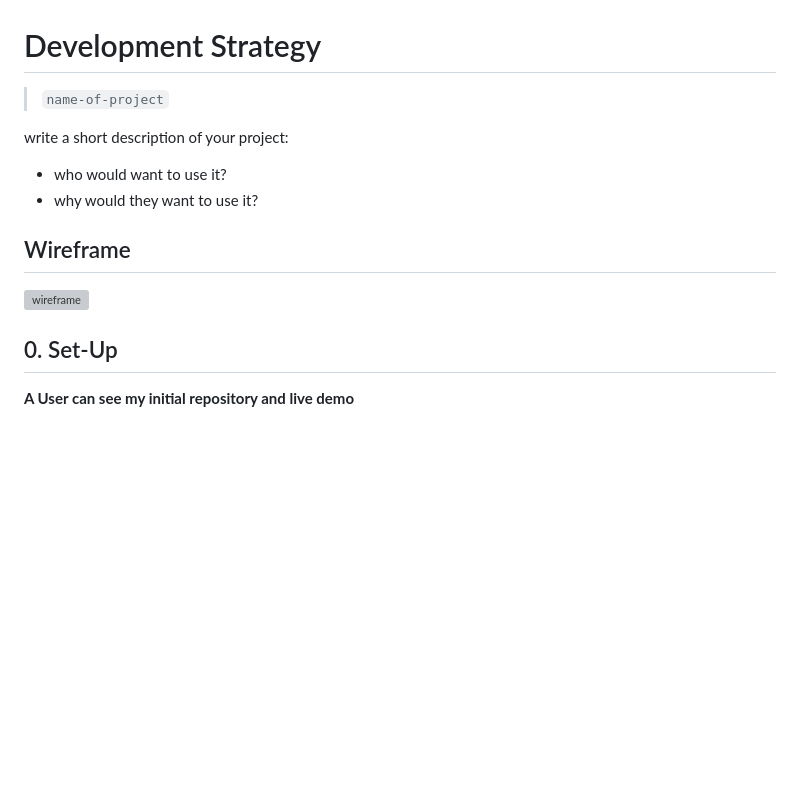
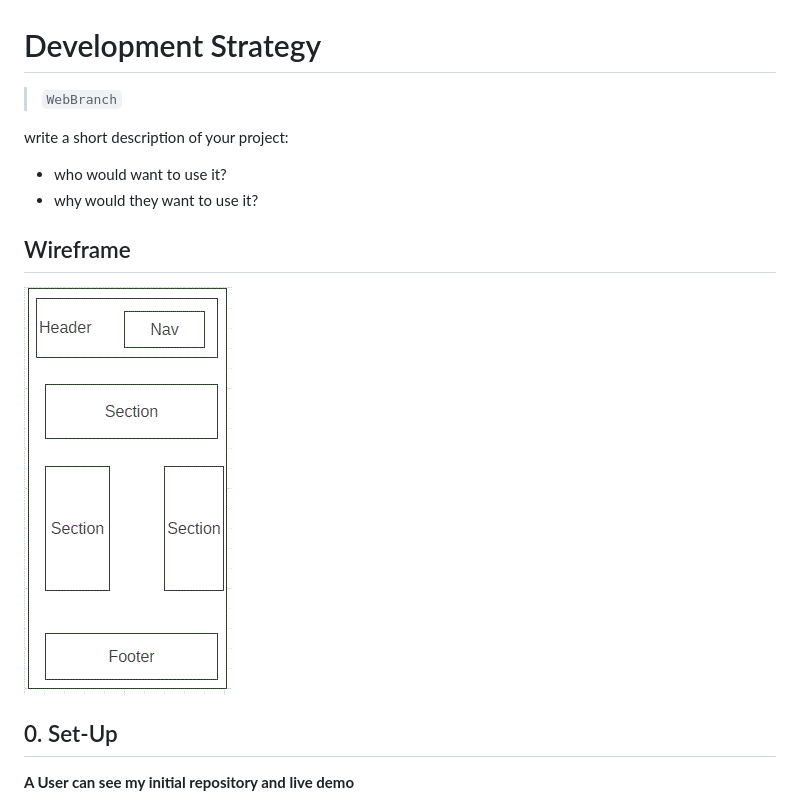
Before and after one commit to murvanessa/WebBranch, a Markdown page: development-strategy.md, the part around the change. GitHub-like rendering; pictures changed too: wireframe.gif (added); blank space fills up the shorter version; grey boxes are pictures that could not be loaded.

Commit message:
complet master branch

```diff
--- a/development-strategy.md
+++ b/development-strategy.md
@@ -1,6 +1,6 @@
 # Development Strategy
 
-> `name-of-project`
+> `WebBranch`
 
 write a short description of your project:
 - who would want to use it?
@@ -10,7 +10,7 @@ write a short description of your project:
 
 <!-- include a wireframe for your project in this repository, and display it here -->
 <!-- wireframe.cc is a good site for getting started with wireframes -->
-![wireframe]()
+![wireframe](./wireframe.gif)
 
 ## 0. Set-Up
 
```
Also changed, not shown: README.md (+22 -0 lines).
